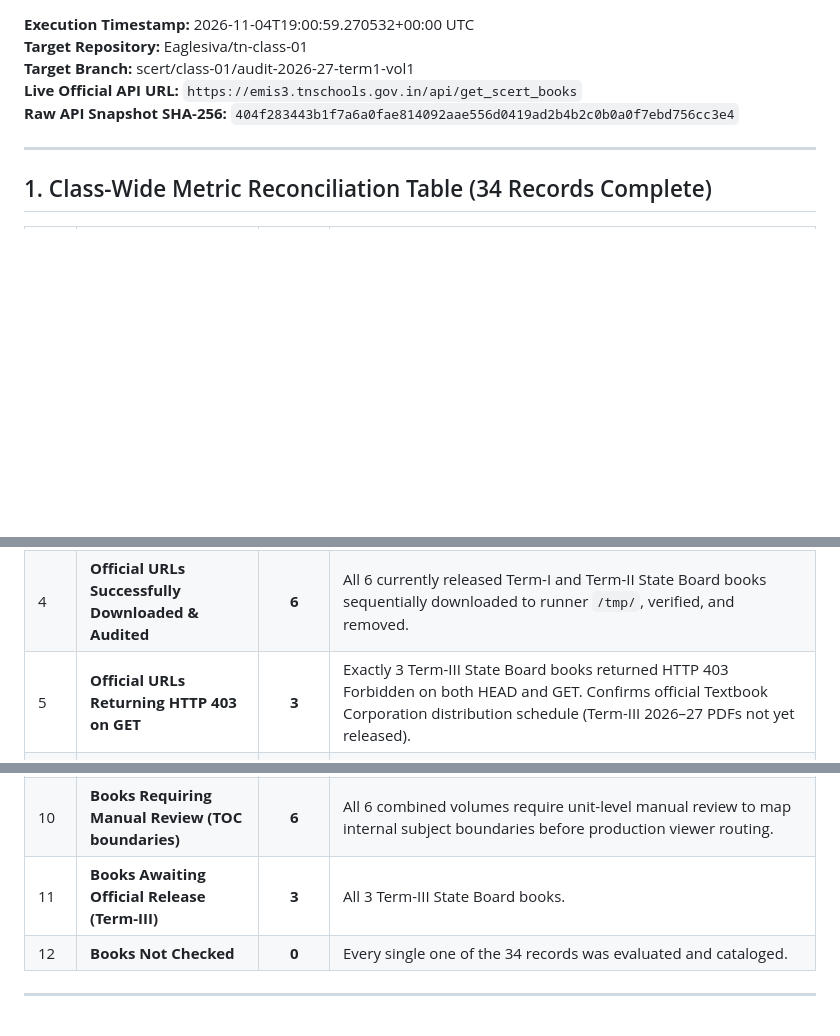
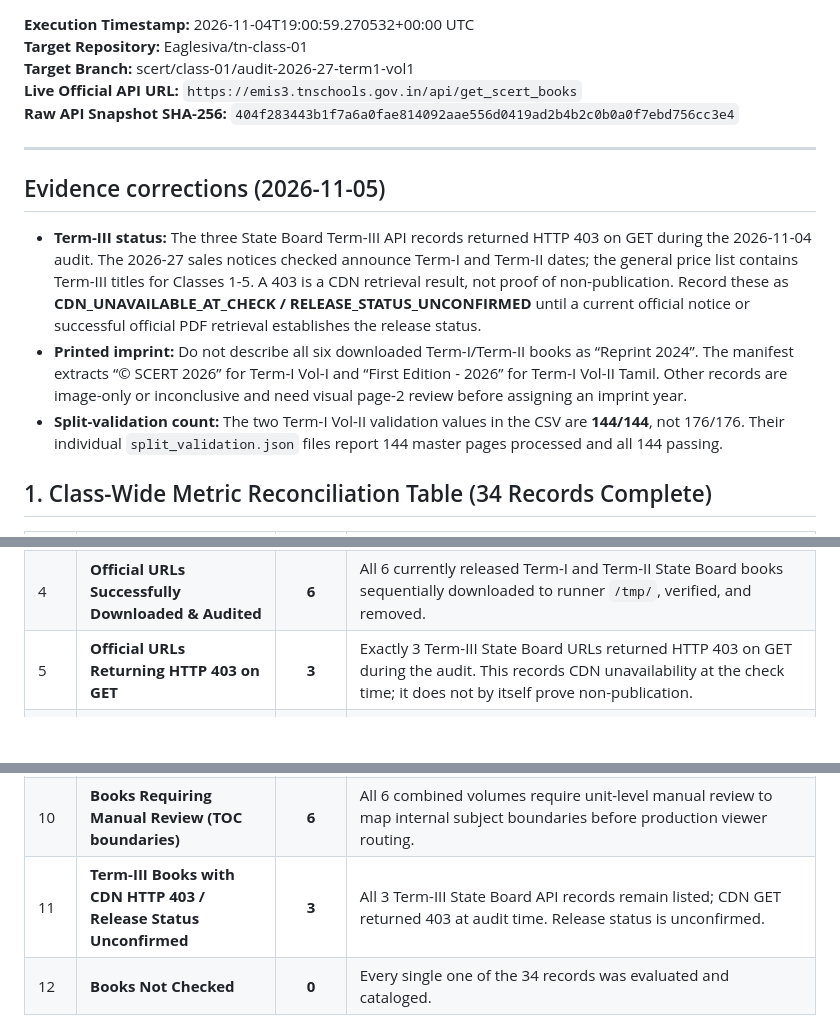
Before and after one commit to Eaglesiva/tn-class-01, a Markdown page: class_01_audit_summary.md, 3 parts joined by grey strips. Rendered like a GitHub page; blank space fills up the shorter version.

Commit message:
docs(scert): reapply Class 1 audit evidence qualification

```diff
--- a/class_01_audit_summary.md
+++ b/class_01_audit_summary.md
@@ -8,6 +8,12 @@
 
 ---
 
+## Evidence corrections (2026-11-05)
+
+- **Term-III status:** The three State Board Term-III API records returned HTTP 403 on GET during the 2026-11-04 audit. The 2026-27 sales notices checked announce Term-I and Term-II dates; the general price list contains Term-III titles for Classes 1-5. A 403 is a CDN retrieval result, not proof of non-publication. Record these as **CDN_UNAVAILABLE_AT_CHECK / RELEASE_STATUS_UNCONFIRMED** until a current official notice or successful official PDF retrieval establishes the release status.
+- **Printed imprint:** Do not describe all six downloaded Term-I/Term-II books as “Reprint 2024”. The manifest extracts “© SCERT 2026” for Term-I Vol-I and “First Edition - 2026” for Term-I Vol-II Tamil. Other records are image-only or inconclusive and need visual page-2 review before assigning an imprint year.
+- **Split-validation count:** The two Term-I Vol-II validation values in the CSV are **144/144**, not 176/176. Their individual `split_validation.json` files report 144 master pages processed and all 144 passing.
+
 ## 1. Class-Wide Metric Reconciliation Table (34 Records Complete)
 
 | No. | Audit Verification Metric | Count | Reconciliation & Evidence Details |
@@ -16,13 +22,13 @@
 | 2 | **In-Scope Records (State Board Tamil & English)** | **9** | Core State Board academic books: 3 Term-I, 3 Term-II, 3 Term-III. |
 | 3 | **Out-of-Scope Records** | **25** | • 1 CBSE Tamil volume (`TAMIL(CBSE)`)<br>• 21 Minority language readers & mediums (Telugu, Kannada, Malayalam, Urdu, Hindi)<br>• 1 Value education supplementary module (`1st_Std_Value_Education_Module.pdf`)<br>• 2 Physical education teacher's resource books (Tamil & English) |
 | 4 | **Official URLs Successfully Downloaded & Audited** | **6** | All 6 currently released Term-I and Term-II State Board books sequentially downloaded to runner `/tmp/`, verified, and removed. |
-| 5 | **Official URLs Returning HTTP 403 on GET** | **3** | Exactly 3 Term-III State Board books returned HTTP 403 Forbidden on both HEAD and GET. Confirms official Textbook Corporation distribution schedule (Term-III 2026–27 PDFs not yet released). |
+| 5 | **Official URLs Returning HTTP 403 on GET** | **3** | Exactly 3 Term-III State Board URLs returned HTTP 403 on GET during the audit. This records CDN unavailability at the check time; it does not by itself prove non-publication. |
 | 6 | **Books Matching Existing Local Baseline** | **0** | Zero. All repository baseline folders contain legacy 2018/2022 reprint page files. |
 | 7 | **Books with Confirmed New/Different Edition (2026)** | **6** | All 6 downloaded books confirmed as 2026 combined curriculum volumes with higher page counts and differing text. |
 | 8 | **Books Successfully Split & Validated into 1-Page PDFs** | **6** | All 6 confirmed new edition books split into individual pages (**848 total pages**) with 100% passing structural validation (magic bytes, 1-page, renderable, size, continuity). |
 | 9 | **Books Ingested into Audit Branch Editions** | **6** | Ingested under immutable paths in `official_editions/2026-27/`: <br>• `term1/vol1_tamil_english/` (176p)<br>• `term1/vol2_maths_evs_tm/` (144p)<br>• `term1/vol2_maths_evs_em/` (144p)<br>• `term2/vol1_tamil_english/` (144p)<br>• `term2/vol2_maths_evs_tm/` (120p)<br>• `term2/vol2_maths_evs_em/` (120p) |
 | 10 | **Books Requiring Manual Review (TOC boundaries)** | **6** | All 6 combined volumes require unit-level manual review to map internal subject boundaries before production viewer routing. |
-| 11 | **Books Awaiting Official Release (Term-III)** | **3** | All 3 Term-III State Board books. |
+| 11 | **Term-III Books with CDN HTTP 403 / Release Status Unconfirmed** | **3** | All 3 Term-III State Board API records remain listed; CDN GET returned 403 at audit time. Release status is unconfirmed. |
 | 12 | **Books Not Checked** | **0** | Every single one of the 34 records was evaluated and cataloged. |
 
 ---
```
Also changed, not shown: other parts of class_01_audit_summary.md (+1 -1 lines).
